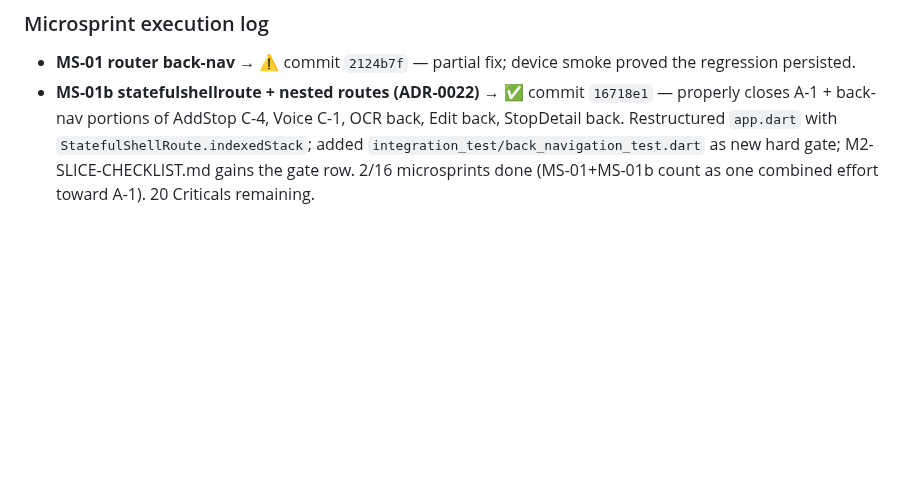
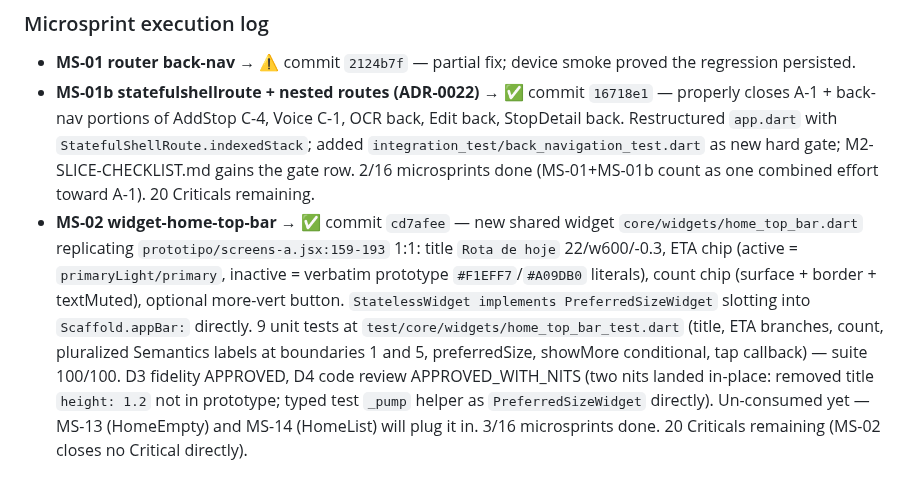
Before and after one commit to ZenniTTy/roteirizadorpro.com.br, a Markdown page: TODO.md, the part around the change. Rendered like a GitHub page; blank space fills up the shorter version.

Commit message:
docs(docs): ms-02 checkpoint — widget-home-top-bar shipped
Log MS-02 commit `cd7afee` in the microsprint execution log. New
shared widget `core/widgets/home_top_bar.dart` consumed in MS-13 +
MS-14. 3/16 microsprints done; 20 Criticals remaining (MS-02 closes
no Critical directly — prerequisite for HomeEmpty/HomeList rebuilds).

```diff
--- a/TODO.md
+++ b/TODO.md
@@ -426,3 +426,4 @@ Detailed plan: `docs/08-ROADMAP.md`.
 
 - **MS-01 router back-nav** → ⚠️ commit `2124b7f` — partial fix; device smoke proved the regression persisted.
 - **MS-01b statefulshellroute + nested routes (ADR-0022)** → ✅ commit `16718e1` — properly closes A-1 + back-nav portions of AddStop C-4, Voice C-1, OCR back, Edit back, StopDetail back. Restructured `app.dart` with `StatefulShellRoute.indexedStack`; added `integration_test/back_navigation_test.dart` as new hard gate; M2-SLICE-CHECKLIST.md gains the gate row. 2/16 microsprints done (MS-01+MS-01b count as one combined effort toward A-1). 20 Criticals remaining.
+- **MS-02 widget-home-top-bar** → ✅ commit `cd7afee` — new shared widget `core/widgets/home_top_bar.dart` replicating `prototipo/screens-a.jsx:159-193` 1:1: title `Rota de hoje` 22/w600/-0.3, ETA chip (active = `primaryLight/primary`, inactive = verbatim prototype `#F1EFF7`/`#A09DB0` literals), count chip (surface + border + textMuted), optional more-vert button. `StatelessWidget implements PreferredSizeWidget` slotting into `Scaffold.appBar:` directly. 9 unit tests at `test/core/widgets/home_top_bar_test.dart` (title, ETA branches, count, pluralized Semantics labels at boundaries 1 and 5, preferredSize, showMore conditional, tap callback) — suite 100/100. D3 fidelity APPROVED, D4 code review APPROVED_WITH_NITS (two nits landed in-place: removed title `height: 1.2` not in prototype; typed test `_pump` helper as `PreferredSizeWidget` directly). Un-consumed yet — MS-13 (HomeEmpty) and MS-14 (HomeList) will plug it in. 3/16 microsprints done. 20 Criticals remaining (MS-02 closes no Critical directly).
```
